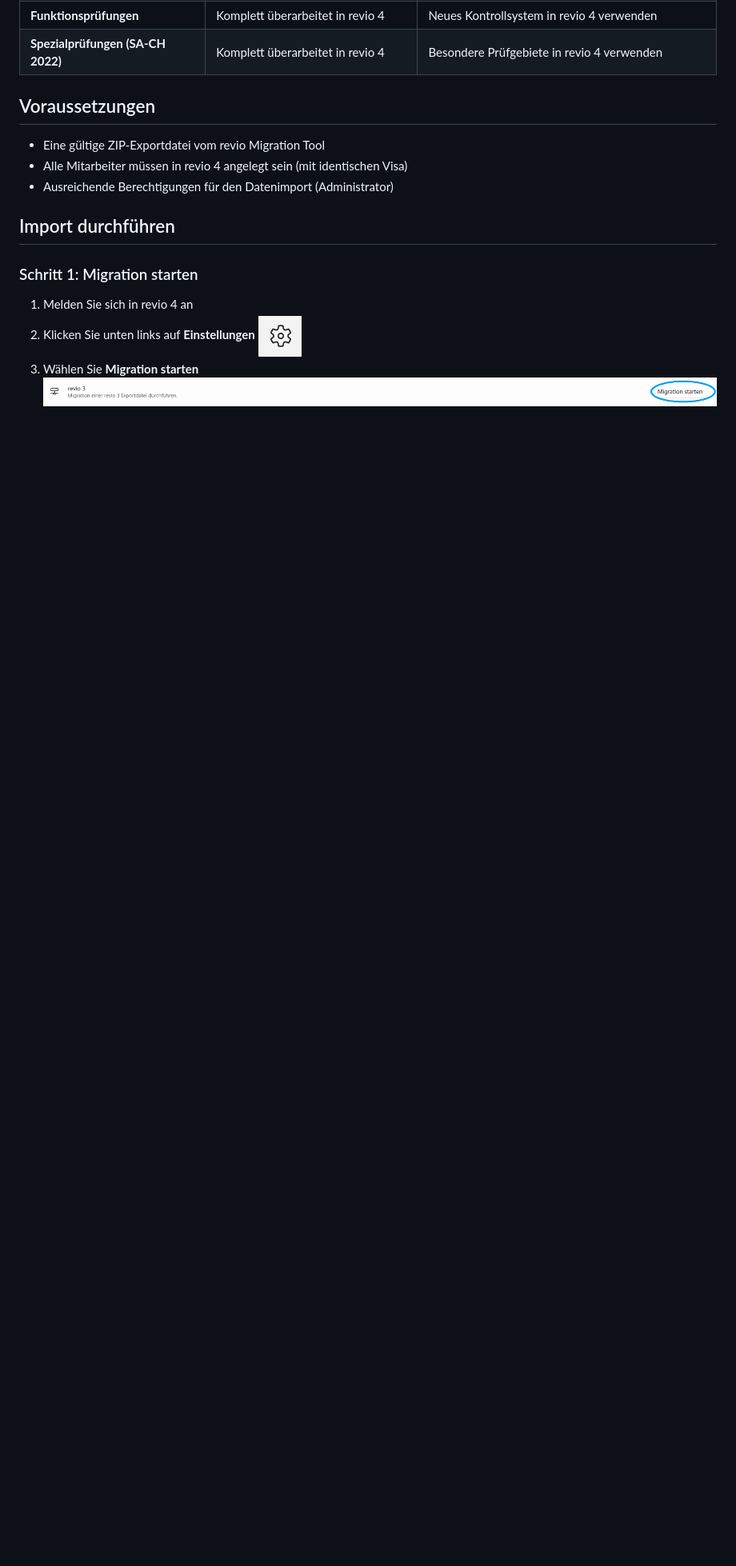
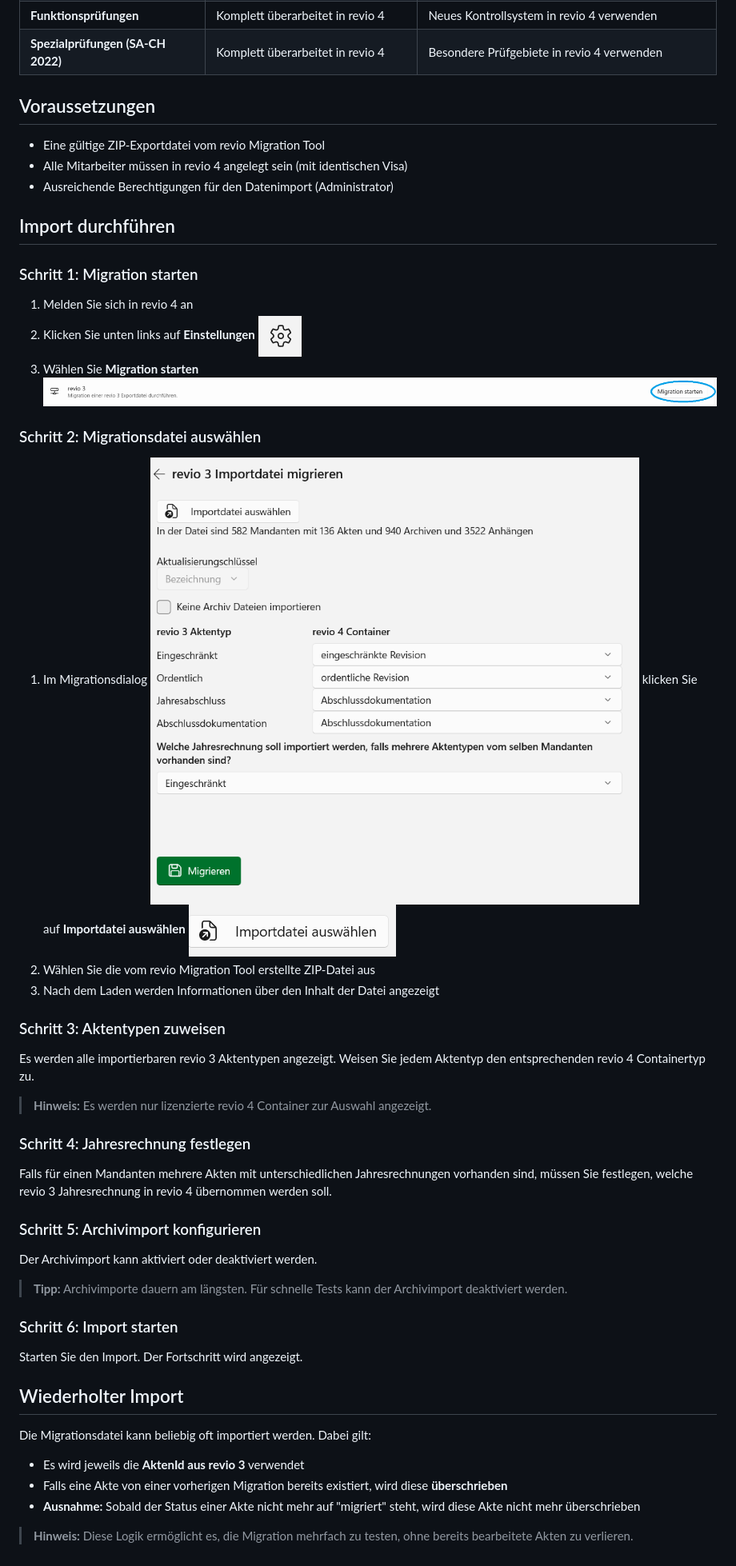
Before and after one commit to krevio/documentation, a Markdown page: docs/migration/revio4-migration-file-import.md, the part around the change. Shown at 80% size. Drawn GitHub-style; pictures changed too: docs/migration/images/migration-dialog.png (added), docs/migration/images/select-migration-file.png (added); blank space fills up the shorter version.

Commit message:
Importprocess refined

```diff
--- a/docs/migration/revio4-migration-file-import.md
+++ b/docs/migration/revio4-migration-file-import.md
@@ -70,3 +70,39 @@ Alle **archivierten PDF-Akten** werden ins revio 4 Archiv übertragen.
 1. Melden Sie sich in revio 4 an
 2. Klicken Sie unten links auf **Einstellungen** ![Einstellungen](images/settings-icon.png)
 3. Wählen Sie **Migration starten** ![Migration starten](images/start-migration.png)
+
+### Schritt 2: Migrationsdatei auswählen
+
+1. Im Migrationsdialog ![Migrationsdialog](images/migration-dialog.png) klicken Sie auf **Importdatei auswählen** ![Importdatei auswählen](images/select-migration-file.png)
+2. Wählen Sie die vom revio Migration Tool erstellte ZIP-Datei aus
+3. Nach dem Laden werden Informationen über den Inhalt der Datei angezeigt
+
+### Schritt 3: Aktentypen zuweisen
+
+Es werden alle importierbaren revio 3 Aktentypen angezeigt. Weisen Sie jedem Aktentyp den entsprechenden revio 4 Containertyp zu.
+
+> **Hinweis:** Es werden nur lizenzierte revio 4 Container zur Auswahl angezeigt.
+
+### Schritt 4: Jahresrechnung festlegen
+
+Falls für einen Mandanten mehrere Akten mit unterschiedlichen Jahresrechnungen vorhanden sind, müssen Sie festlegen, welche revio 3 Jahresrechnung in revio 4 übernommen werden soll.
+
+### Schritt 5: Archivimport konfigurieren
+
+Der Archivimport kann aktiviert oder deaktiviert werden.
+
+> **Tipp:** Archivimporte dauern am längsten. Für schnelle Tests kann der Archivimport deaktiviert werden.
+
+### Schritt 6: Import starten
+
+Starten Sie den Import. Der Fortschritt wird angezeigt.
+
+## Wiederholter Import
+
+Die Migrationsdatei kann beliebig oft importiert werden. Dabei gilt:
+
+- Es wird jeweils die **AktenId aus revio 3** verwendet
+- Falls eine Akte von einer vorherigen Migration bereits existiert, wird diese **überschrieben**
+- **Ausnahme:** Sobald der Status einer Akte nicht mehr auf "migriert" steht, wird diese Akte nicht mehr überschrieben
+
+> **Hinweis:** Diese Logik ermöglicht es, die Migration mehrfach zu testen, ohne bereits bearbeitete Akten zu verlieren.
```
